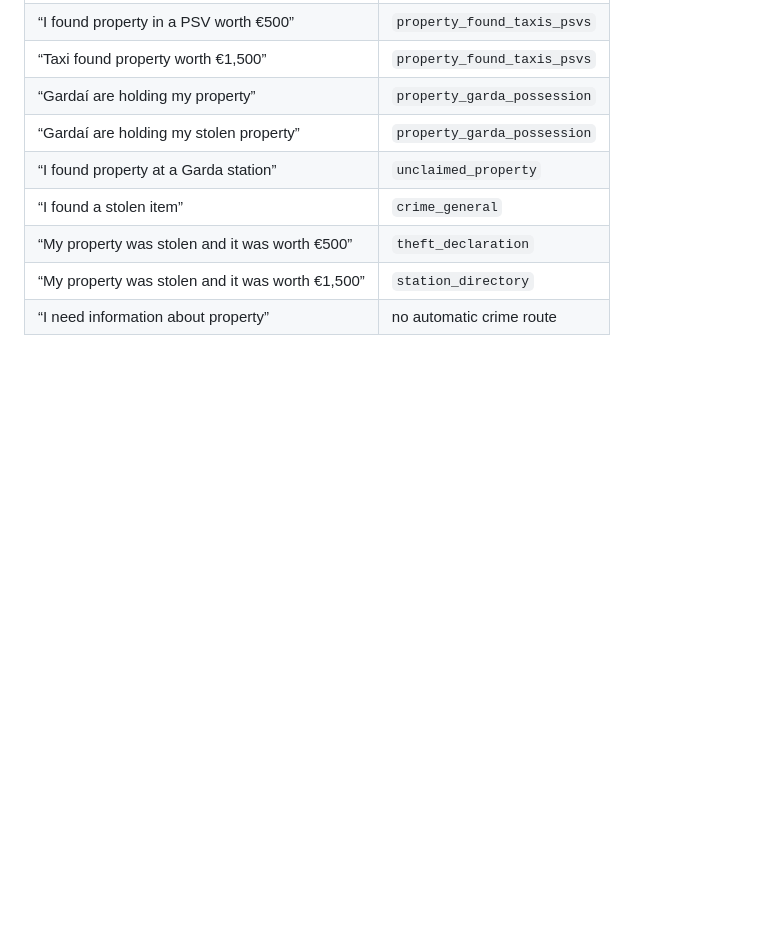
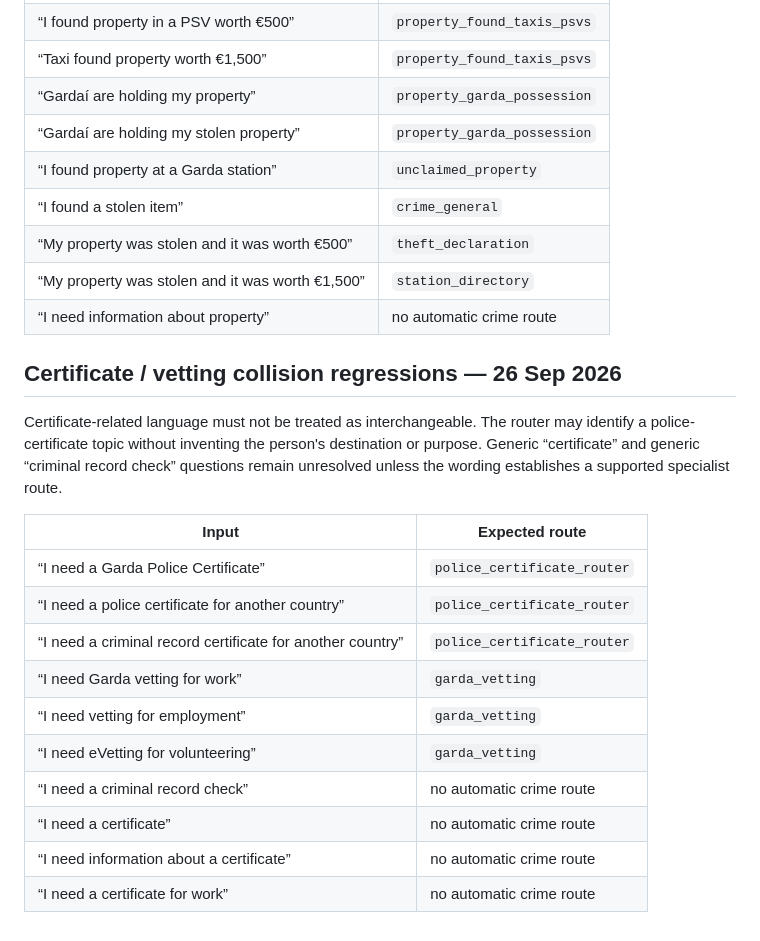
Before and after one commit to CicanGeorgeAlin/garda-complaint, a Markdown page: ROUTING-TESTS.md, the part around the change. Rendered like a GitHub page; blank space fills up the shorter version.

Commit message:
Add certificate and vetting collision regressions

```diff
--- a/ROUTING-TESTS.md
+++ b/ROUTING-TESTS.md
@@ -294,3 +294,21 @@ Explicit specialist property language must be resolved before generic theft-valu
 | “My property was stolen and it was worth €500” | `theft_declaration` |
 | “My property was stolen and it was worth €1,500” | `station_directory` |
 | “I need information about property” | no automatic crime route |
+
+
+## Certificate / vetting collision regressions — 26 Sep 2026
+
+Certificate-related language must not be treated as interchangeable. The router may identify a police-certificate topic without inventing the person's destination or purpose. Generic “certificate” and generic “criminal record check” questions remain unresolved unless the wording establishes a supported specialist route.
+
+| Input | Expected route |
+|---|---|
+| “I need a Garda Police Certificate” | `police_certificate_router` |
+| “I need a police certificate for another country” | `police_certificate_router` |
+| “I need a criminal record certificate for another country” | `police_certificate_router` |
+| “I need Garda vetting for work” | `garda_vetting` |
+| “I need vetting for employment” | `garda_vetting` |
+| “I need eVetting for volunteering” | `garda_vetting` |
+| “I need a criminal record check” | no automatic crime route |
+| “I need a certificate” | no automatic crime route |
+| “I need information about a certificate” | no automatic crime route |
+| “I need a certificate for work” | no automatic crime route |
```
